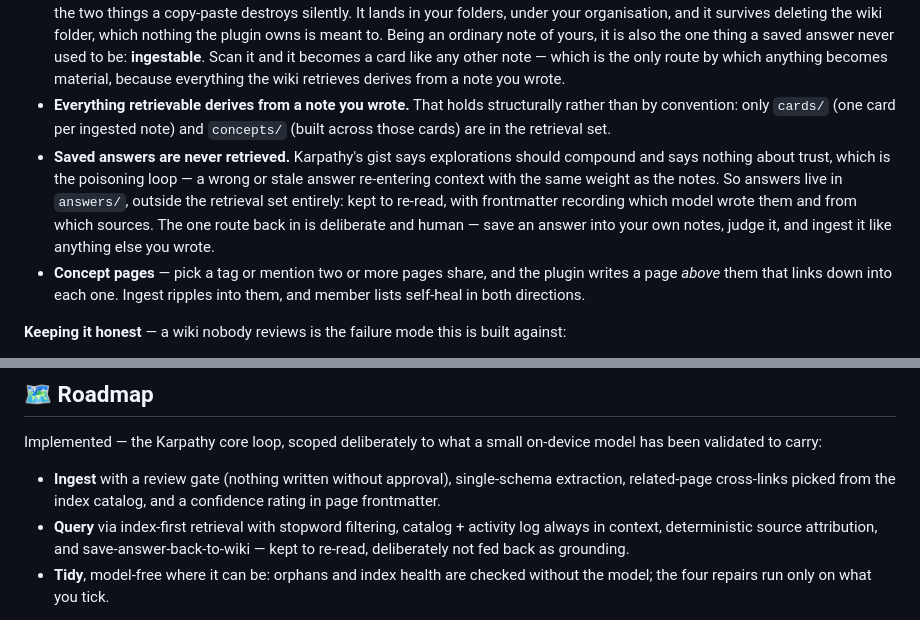
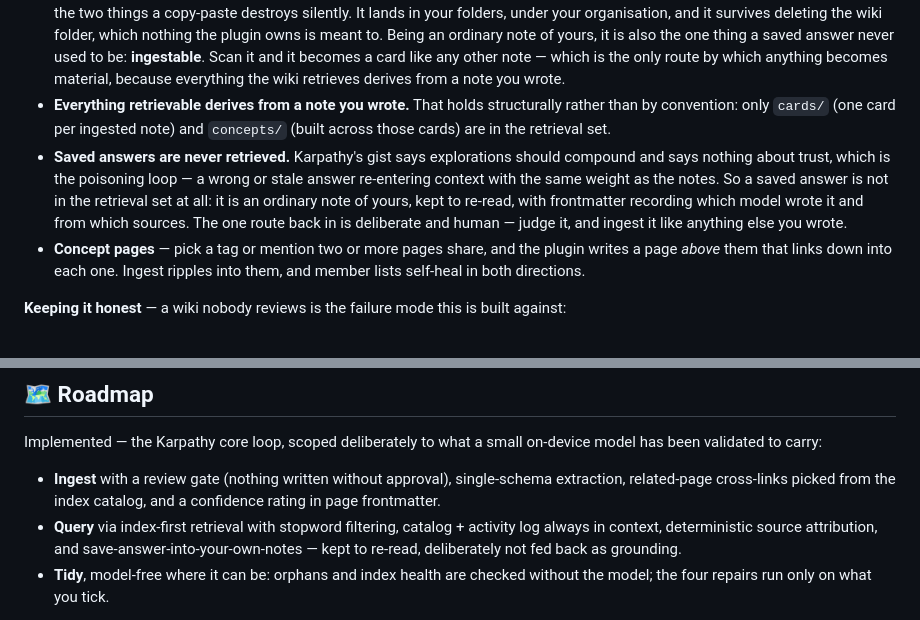
Before and after one commit to itsyuimorii/obsidian-gemma4-litert-wiki, a Markdown page: README.md, 2 parts joined by grey strips. Rendered like a GitHub page.

Commit message:
The README stops describing a folder the plugin no longer has
Two bullets contradicted each other. One said a saved answer is written
into your own notes; the next said answers live in `answers/`, outside the
retrieval set. The second is the design from before that folder was retired:
`wikiAnswersDir()` survives only so the upgrade notice can find leftovers
from an older version, and `pageDirs()` has been `cards/` + `concepts/` for
a while now.

The argument the bullet was making is untouched — Karpathy's gist says
explorations should compound and says nothing about trust, which is the
poisoning loop. Only the claim about where a saved answer lives changed,
because that claim is no longer true.

The roadmap line called the same feature save-answer-back-to-wiki, which is
the name it had when it wrote into the wiki.

```diff
--- a/README.md
+++ b/README.md
@@ -32,7 +32,7 @@ Everything it writes is plain markdown in your vault — nothing is locked in a
 - **Whole-wiki questions ground in every page**, not in the ones that lexically match. *"What connects my pages"* is about the shape of the collection, so scoring it against page summaries matches nothing — the words in the question appear in no summary — and the model is handed zero pages and correctly reports it was given none. The two chips that ask this kind of question carry the flag; `loadPages` fills to the budget and stops.
 - **Save an answer as a note** — every reply has a save action (same review gate), and it writes the answer **into your own notes**, beside the note it came from, named `gemma — Summarize — The perfect espresso shot` so the file explorer shows at a glance both that a model wrote it and what it was about, and recording in frontmatter which model and from which sources — the two things a copy-paste destroys silently. It lands in your folders, under your organisation, and it survives deleting the wiki folder, which nothing the plugin owns is meant to. Being an ordinary note of yours, it is also the one thing a saved answer never used to be: **ingestable**. Scan it and it becomes a card like any other note — which is the only route by which anything becomes material, because everything the wiki retrieves derives from a note you wrote.
 - **Everything retrievable derives from a note you wrote.** That holds structurally rather than by convention: only `cards/` (one card per ingested note) and `concepts/` (built across those cards) are in the retrieval set.
-- **Saved answers are never retrieved.** Karpathy's gist says explorations should compound and says nothing about trust, which is the poisoning loop — a wrong or stale answer re-entering context with the same weight as the notes. So answers live in `answers/`, outside the retrieval set entirely: kept to re-read, with frontmatter recording which model wrote them and from which sources. The one route back in is deliberate and human — save an answer into your own notes, judge it, and ingest it like anything else you wrote.
+- **Saved answers are never retrieved.** Karpathy's gist says explorations should compound and says nothing about trust, which is the poisoning loop — a wrong or stale answer re-entering context with the same weight as the notes. So a saved answer is not in the retrieval set at all: it is an ordinary note of yours, kept to re-read, with frontmatter recording which model wrote it and from which sources. The one route back in is deliberate and human — judge it, and ingest it like anything else you wrote.
 - **Concept pages** — pick a tag or mention two or more pages share, and the plugin writes a page *above* them that links down into each one. Ingest ripples into them, and member lists self-heal in both directions.
 
 **Keeping it honest** — a wiki nobody reviews is the failure mode this is built against:
@@ -213,7 +213,7 @@ All numbers are from `Conversation.getBenchmarkInfo()` — real LiteRT-LM instru
 Implemented — the Karpathy core loop, scoped deliberately to what a small on-device model has been validated to carry:
 
 - **Ingest** with a review gate (nothing written without approval), single-schema extraction, related-page cross-links picked from the index catalog, and a confidence rating in page frontmatter.
-- **Query** via index-first retrieval with stopword filtering, catalog + activity log always in context, deterministic source attribution, and save-answer-back-to-wiki — kept to re-read, deliberately not fed back as grounding.
+- **Query** via index-first retrieval with stopword filtering, catalog + activity log always in context, deterministic source attribution, and save-answer-into-your-own-notes — kept to re-read, deliberately not fed back as grounding.
 - **Tidy**, model-free where it can be: orphans and index health are checked without the model; the four repairs run only on what you tick.
 
 Everything once listed as next has since landed: user-defined skills (drop a file in `skills/`), model-assisted contradiction candidates (flagged for human judgment, never auto-fixed), a content-hash dedup gate in scan, and the review board. What actually remains is the community-store submission itself — under review.
```
